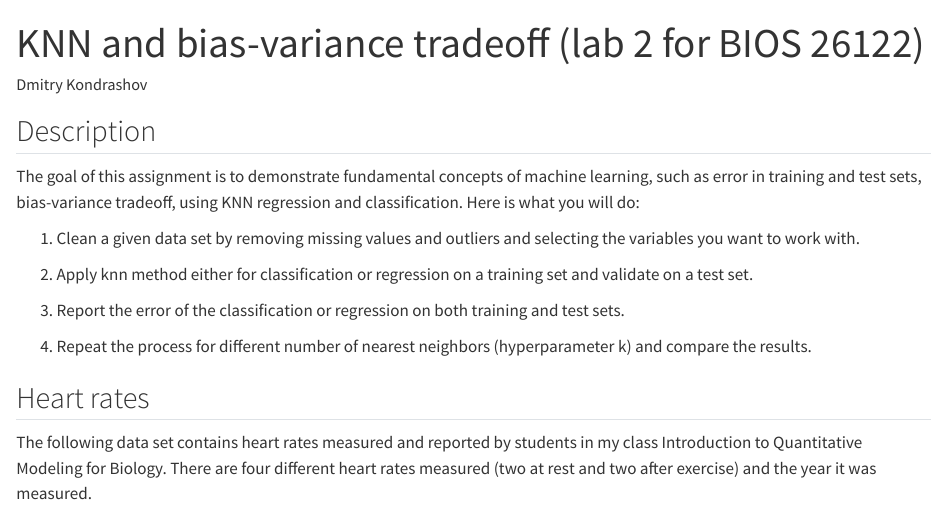
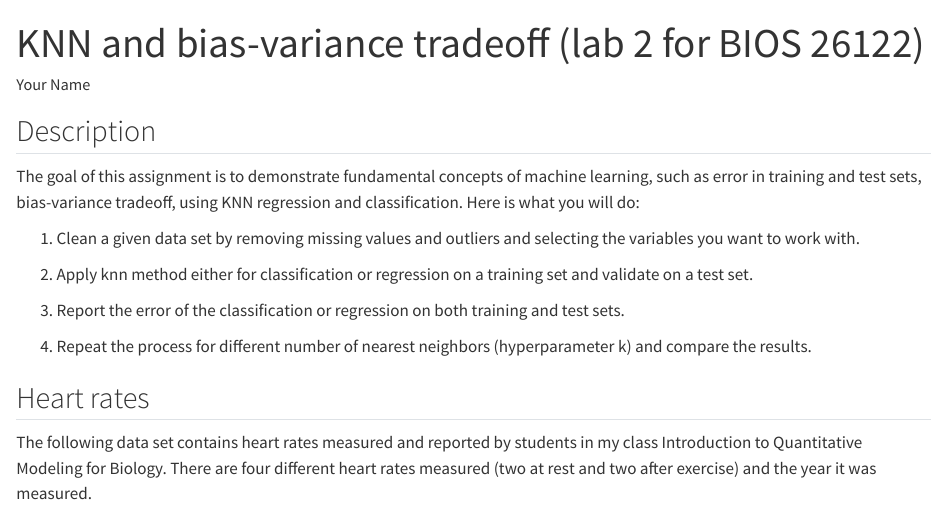
Before and after one commit to dkon1/intro-ml-bio, a Quarto document (labs/lab2_knn.qmd): the page in a window 1100 px wide, from its top. Rendered offline with R 4.5, knitr and Pandoc in place of Quarto, with nearby package versions; long lines of code are wrapped.

Commit message:
Update lab2_knn.qmd

```diff
--- a/labs/lab2_knn.qmd
+++ b/labs/lab2_knn.qmd
@@ -1,6 +1,6 @@
 ---
 title: "KNN and bias-variance tradeoff (lab 2 for BIOS 26122)"
-author: "Dmitry Kondrashov"
+author: "Your Name"
 format:
   html:
     self-contained: true
```
